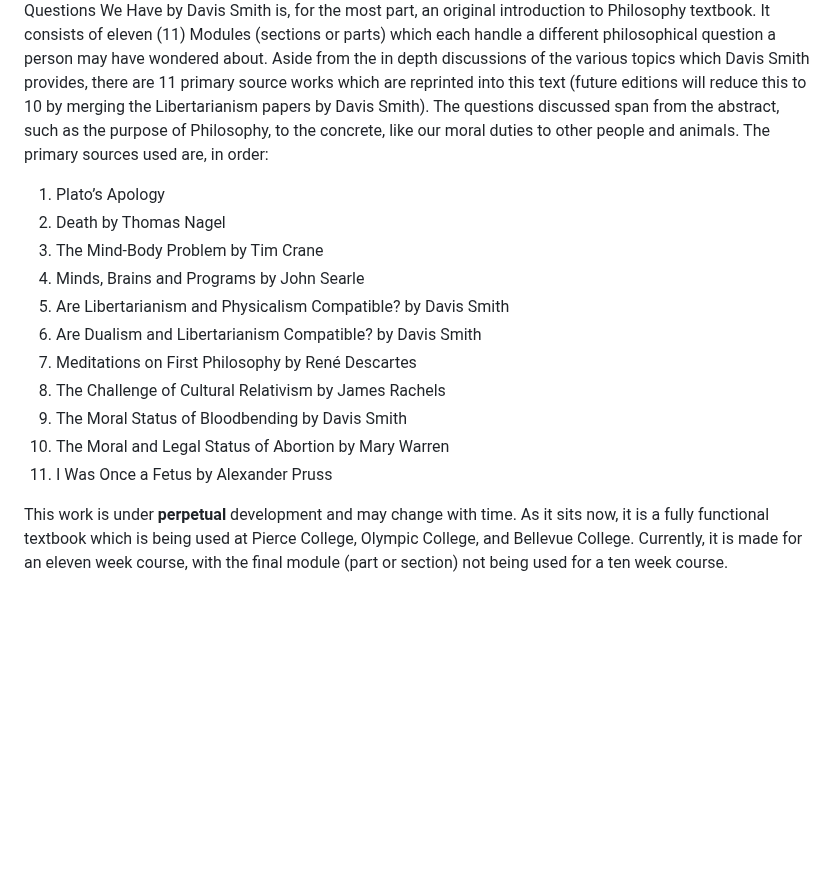
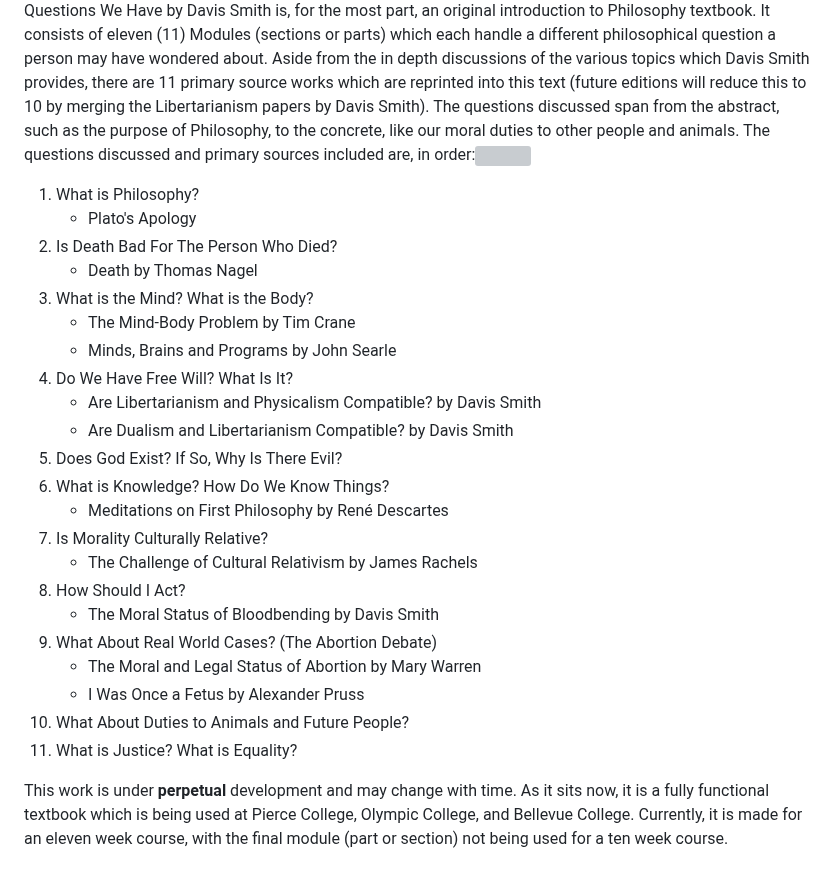
Before and after one commit to ProfDavisSmith/QuestionsWeHave, a Markdown page: README.md, the part around one of its changes. Rendered like a GitHub page; blank space fills up the shorter version; grey boxes are pictures that could not be loaded.

```diff
--- a/README.md
+++ b/README.md
@@ -4,18 +3,29 @@
 Questions We Have by Davis Smith is, for the most part, an original introduction to Philosophy textbook. It consists of eleven (11) Modules (sections or parts)
 which each handle a different philosophical question a person may have wondered about. Aside from the in depth discussions of the various topics which Davis Smith
 provides, there are 11 primary source works which are reprinted into this text (future editions will reduce this to 10 by merging the Libertarianism papers by Davis Smith). The questions discussed span from the abstract, such as the purpose of Philosophy,
-to the concrete, like our moral duties to other people and animals. The primary sources used are, in order:
-1. Plato’s Apology
-2. Death by Thomas Nagel
-3. The Mind-Body Problem by Tim Crane
-4. Minds, Brains and Programs by John Searle
-5. Are Libertarianism and Physicalism Compatible? by Davis Smith
-6. Are Dualism and Libertarianism Compatible? by Davis Smith
-7. Meditations on First Philosophy by René Descartes
-8. The Challenge of Cultural Relativism by James Rachels
-9. The Moral Status of Bloodbending by Davis Smith
-10. The Moral and Legal Status of Abortion by Mary Warren
-11. I Was Once a Fetus by Alexander Pruss
+to the concrete, like our moral duties to other people and animals. The questions discussed and primary sources included are, in order:<img style="background-image;width:500px;height:625px" url="https://github.com/ProfDavisSmith/QuestionsWeHave/blob/main/IntroToPhil.pdf" src="https://github.com/ProfDavisSmith/QuestionsWeHave/blob/main/Questions%20We%20Have%20cover%20image%208.png" align="right"/><BR right/>
+1. What is Philosophy?
+   * Plato's Apology
+3. Is Death Bad For The Person Who Died?
+   * Death by Thomas Nagel
+5. What is the Mind? What is the Body?
+   * The Mind-Body Problem by Tim Crane
+   * Minds, Brains and Programs by John Searle
+7. Do We Have Free Will? What Is It?
+   * Are Libertarianism and Physicalism Compatible? by Davis Smith
+   * Are Dualism and Libertarianism Compatible? by Davis Smith
+9. Does God Exist? If So, Why Is There Evil?
+10. What is Knowledge? How Do We Know Things?
+    * Meditations on First Philosophy by René Descartes
+12. Is Morality Culturally Relative?
+    * The Challenge of Cultural Relativism by James Rachels
+14. How Should I Act?
+    * The Moral Status of Bloodbending by Davis Smith
+16. What About Real World Cases? (The Abortion Debate)
+    * The Moral and Legal Status of Abortion by Mary Warren
+    * I Was Once a Fetus by Alexander Pruss
+18. What About Duties to Animals and Future People?
+19. What is Justice? What is Equality?
 
 This work is under **perpetual** development and may change with time. As it sits now, it is a fully functional textbook which is being used at Pierce College, Olympic College, and Bellevue College.
 Currently, it is made for an eleven week course, with the final module (part or section) not being used for a ten week course.
```
Also changed, not shown: other parts of README.md (+0 -1 lines).
